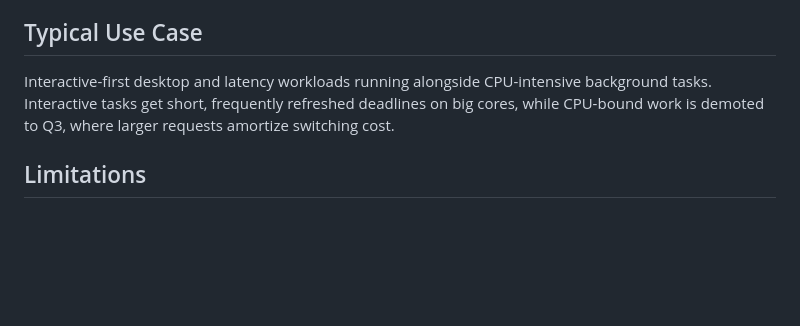
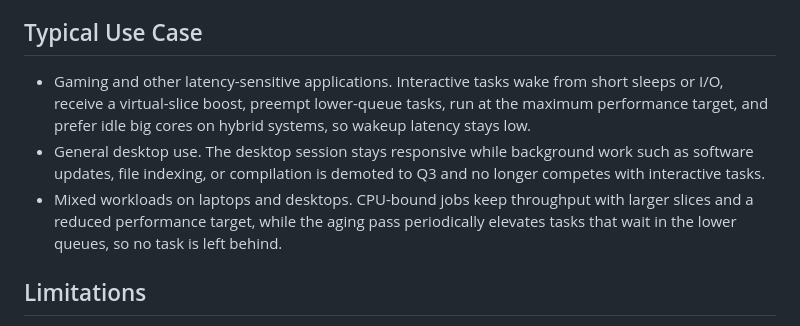
Before and after one commit to galpt/scx_mlfq, a Markdown page: scx/README.md, the part around the change. Rendered like a GitHub page; blank space fills up the shorter version.

Commit message:
Rewrite the typical use case section as concrete examples
List the workloads the scheduler actually targets, in the style of the
other sched_ext schedulers, with each point grounded in the implemented
behavior.

Signed-off-by: Galih Tama <galpt@v.recipes>

```diff
--- a/scx/README.md
+++ b/scx/README.md
@@ -14,7 +14,9 @@ The scheduler is deliberately knob-free. Every scheduling constant is a compile-
 
 ## Typical Use Case
 
-Interactive-first desktop and latency workloads running alongside CPU-intensive background tasks. Interactive tasks get short, frequently refreshed deadlines on big cores, while CPU-bound work is demoted to Q3, where larger requests amortize switching cost.
+- Gaming and other latency-sensitive applications. Interactive tasks wake from short sleeps or I/O, receive a virtual-slice boost, preempt lower-queue tasks, run at the maximum performance target, and prefer idle big cores on hybrid systems, so wakeup latency stays low.
+- General desktop use. The desktop session stays responsive while background work such as software updates, file indexing, or compilation is demoted to Q3 and no longer competes with interactive tasks.
+- Mixed workloads on laptops and desktops. CPU-bound jobs keep throughput with larger slices and a reduced performance target, while the aging pass periodically elevates tasks that wait in the lower queues, so no task is left behind.
 
 ## Limitations
 
```
